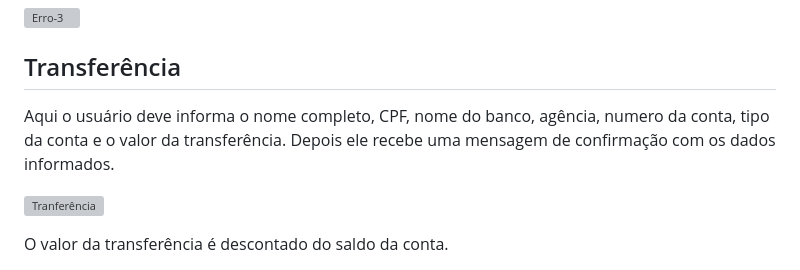
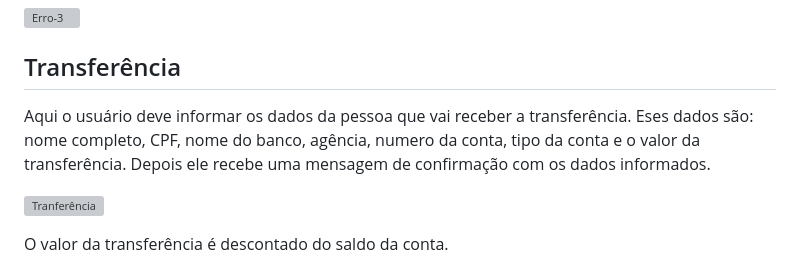
Before and after one commit to RafaelLima07/PROA-CaixaEletronico, a Markdown page: README.md, the part around the change. Drawn GitHub-style; grey boxes are pictures that could not be loaded.

```diff
--- a/README.md
+++ b/README.md
@@ -84,7 +84,7 @@ Se o usuário informar um valor menor ou igual a zero.
 ![Erro-3](https://github.com/RafaelLima07/PROA-Caixa-Eletronico/blob/main/assets/Erro-3.png)
 
 ## Transferência
-Aqui o usuário deve informa o nome completo, CPF, nome do banco, agência, numero da conta, tipo da conta e o valor da transferência. Depois ele recebe uma mensagem de confirmação com os dados informados.
+Aqui o usuário deve informar os dados da pessoa que vai receber a transferência. Eses dados são: nome completo, CPF, nome do banco, agência, numero da conta, tipo da conta e o valor da transferência. Depois ele recebe uma mensagem de confirmação com os dados informados.
 
 ![Tranferência](https://github.com/RafaelLima07/PROA-Caixa-Eletronico/blob/main/assets/Transfer%C3%AAncia.png)
 
```
